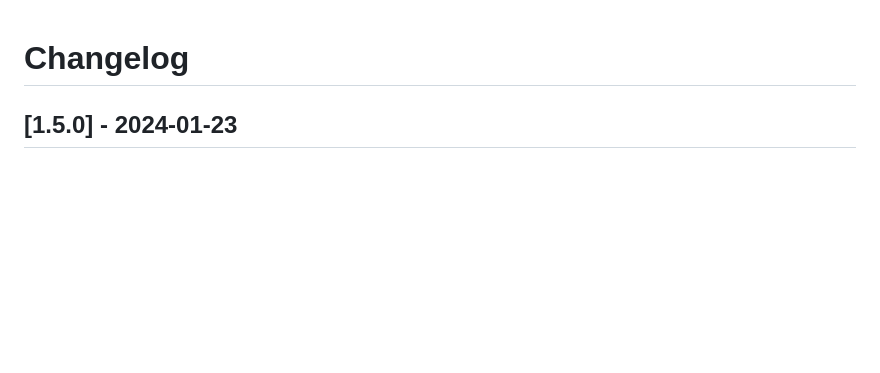
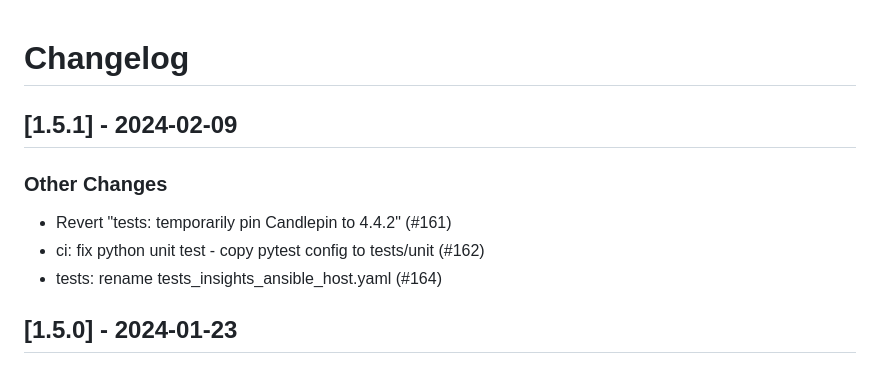
Before and after one commit to linux-system-roles/rhc, a Markdown page: CHANGELOG.md, the part around the change. GitHub-like rendering; blank space fills up the shorter version.

Commit message:
docs(changelog): version 1.5.1 [citest skip]
Update changelog and .README.html for version 1.5.1

Signed-off-by: Rich Megginson <rmeggins@redhat.com>

```diff
--- a/CHANGELOG.md
+++ b/CHANGELOG.md
@@ -1,5 +1,14 @@
 Changelog
 =========
+
+[1.5.1] - 2024-02-09
+--------------------
+
+### Other Changes
+
+- Revert "tests: temporarily pin Candlepin to 4.4.2" (#161)
+- ci: fix python unit test - copy pytest config to tests/unit (#162)
+- tests: rename tests_insights_ansible_host.yaml (#164)
 
 [1.5.0] - 2024-01-23
 --------------------
```
